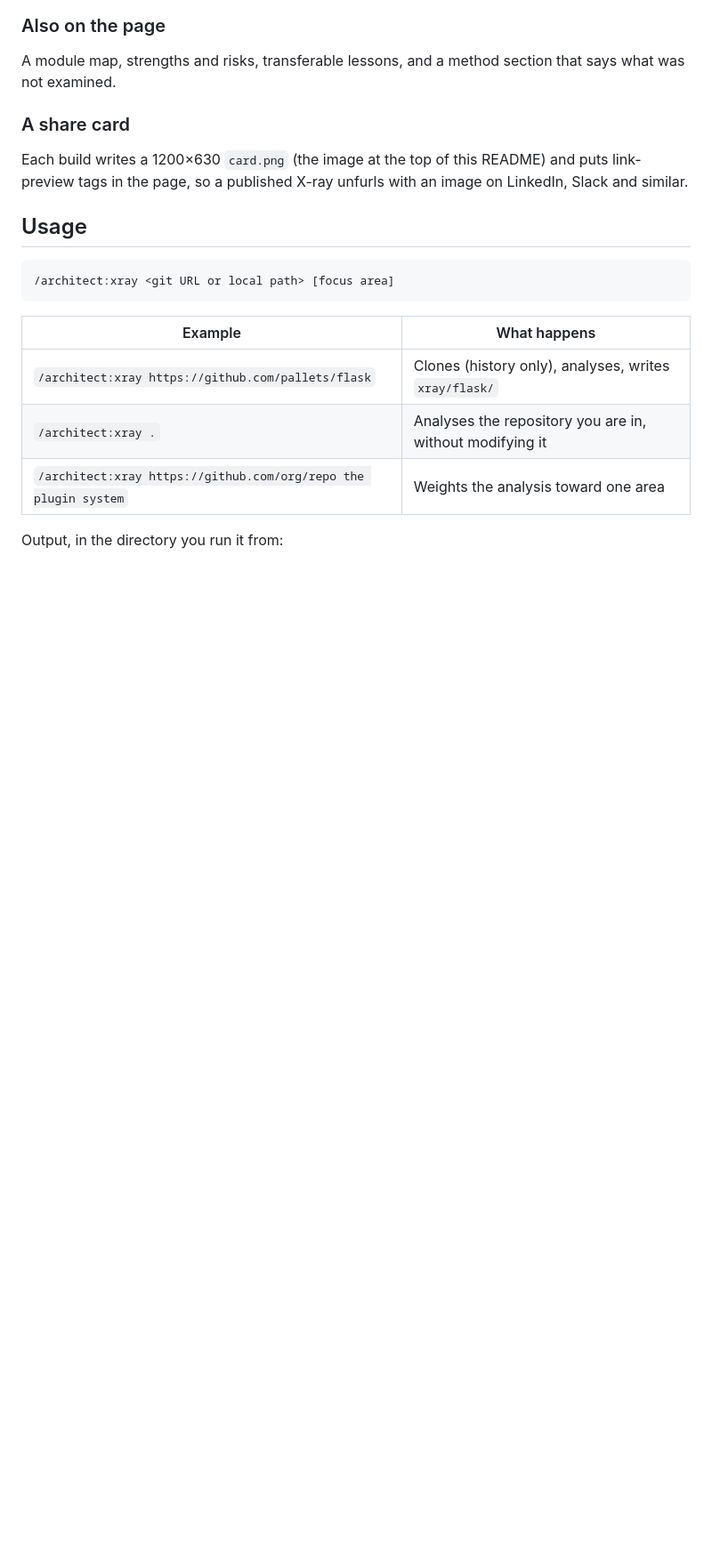
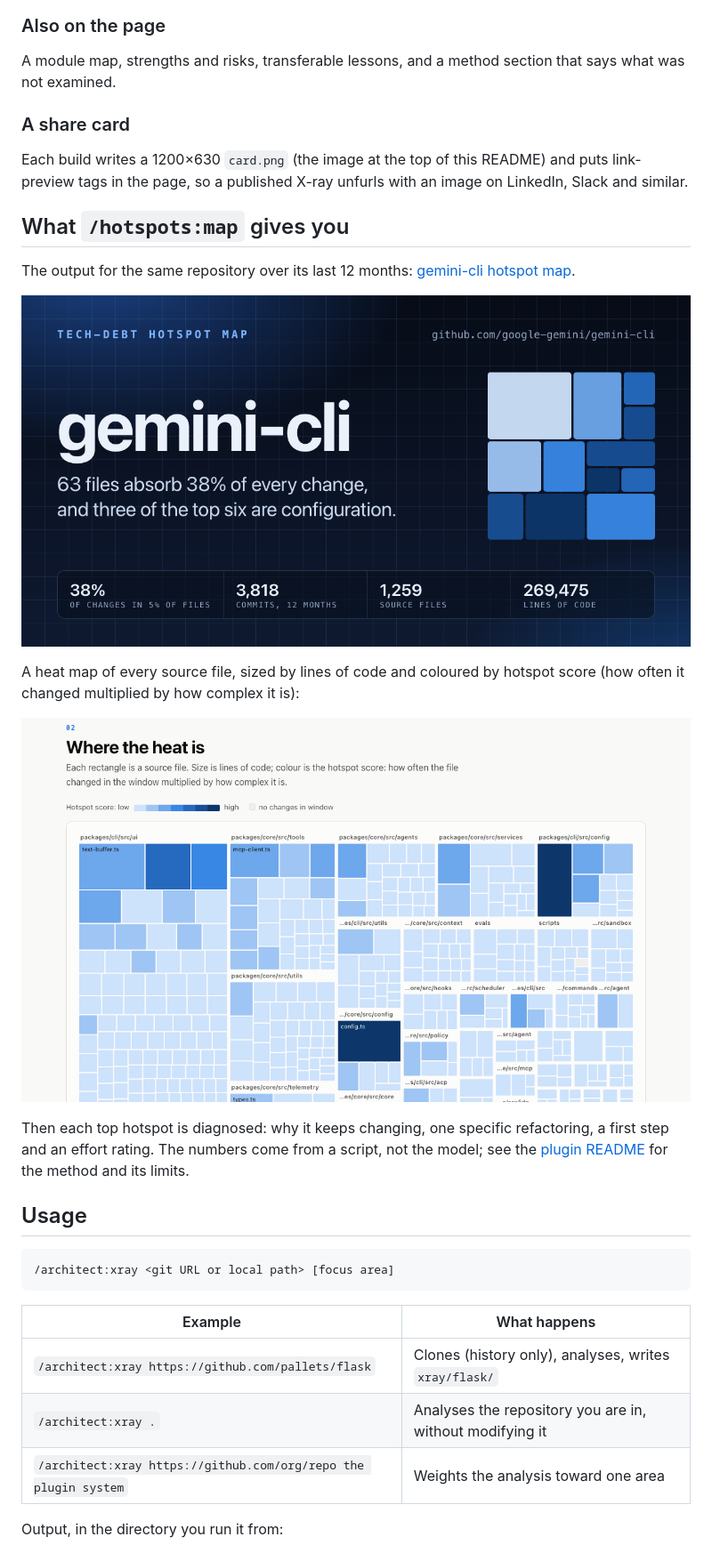
Before and after one commit to Antriksh29071989/claude-plugins, a Markdown page: README.md, the part around one of its changes. Shown at 89% size. GitHub-like rendering; pictures changed too: docs/images/hotspots-card.png (added), docs/images/hotspots-map.png (added); blank space fills up the shorter version.

```diff
--- a/README.md
+++ b/README.md
@@ -62,6 +69,18 @@ A module map, strengths and risks, transferable lessons, and a method section th
 ### A share card
 
 Each build writes a 1200×630 `card.png` (the image at the top of this README) and puts link-preview tags in the page, so a published X-ray unfurls with an image on LinkedIn, Slack and similar.
+
+## What `/hotspots:map` gives you
+
+The output for the same repository over its last 12 months: [gemini-cli hotspot map](https://antriksh29071989.github.io/claude-plugins/hotspots/gemini-cli/).
+
+[![gemini-cli hotspot map](docs/images/hotspots-card.png)](https://antriksh29071989.github.io/claude-plugins/hotspots/gemini-cli/)
+
+A heat map of every source file, sized by lines of code and coloured by hotspot score (how often it changed multiplied by how complex it is):
+
+![Heat map of the codebase](docs/images/hotspots-map.png)
+
+Then each top hotspot is diagnosed: why it keeps changing, one specific refactoring, a first step and an effort rating. The numbers come from a script, not the model; see the [plugin README](plugins/hotspots/README.md) for the method and its limits.
 
 ## Usage
 
```
Also changed, not shown: other parts of README.md (+12 -1 lines), plugins/hotspots/README.md (added, +50 -0 lines), 14 other files.
